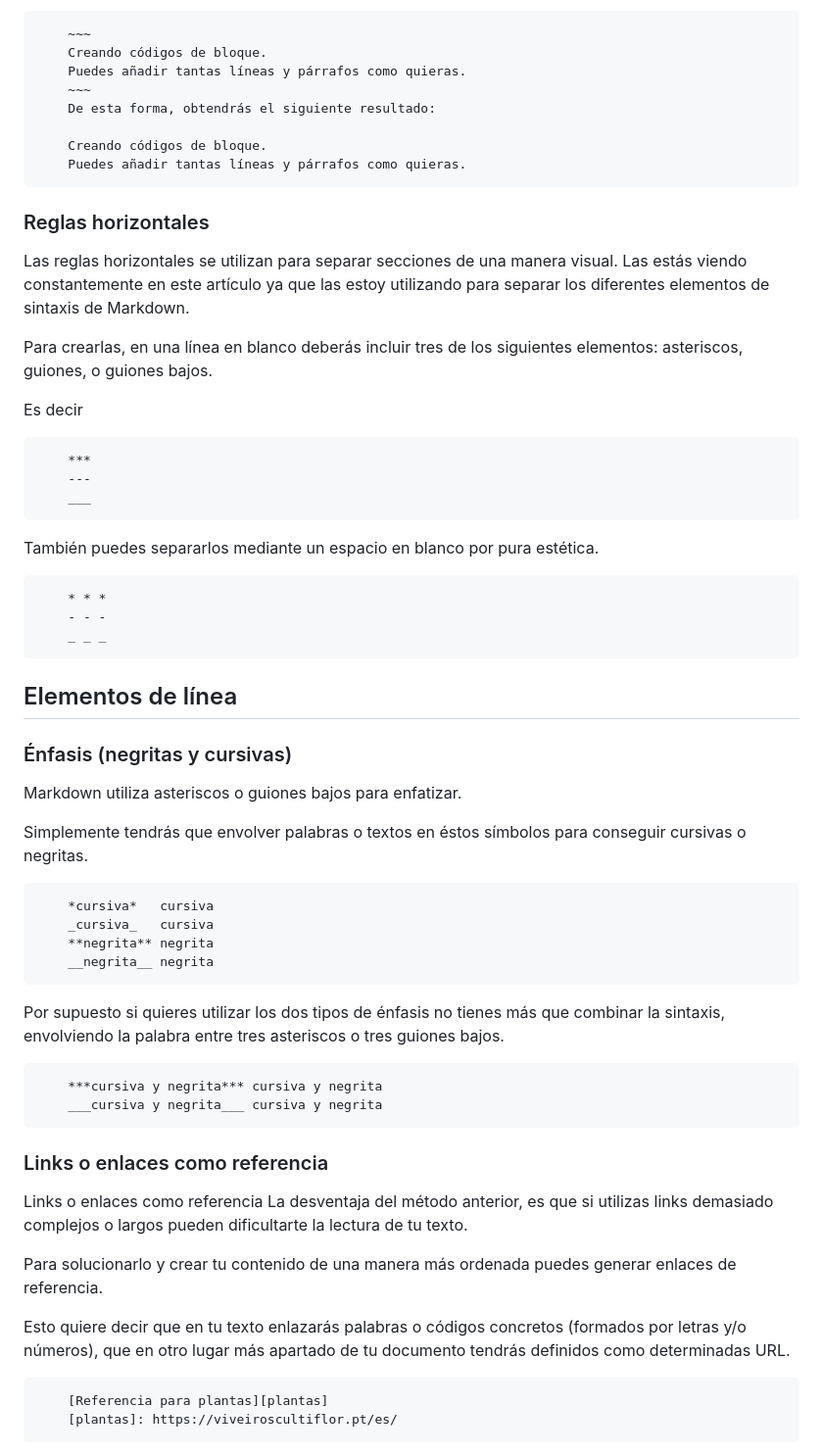
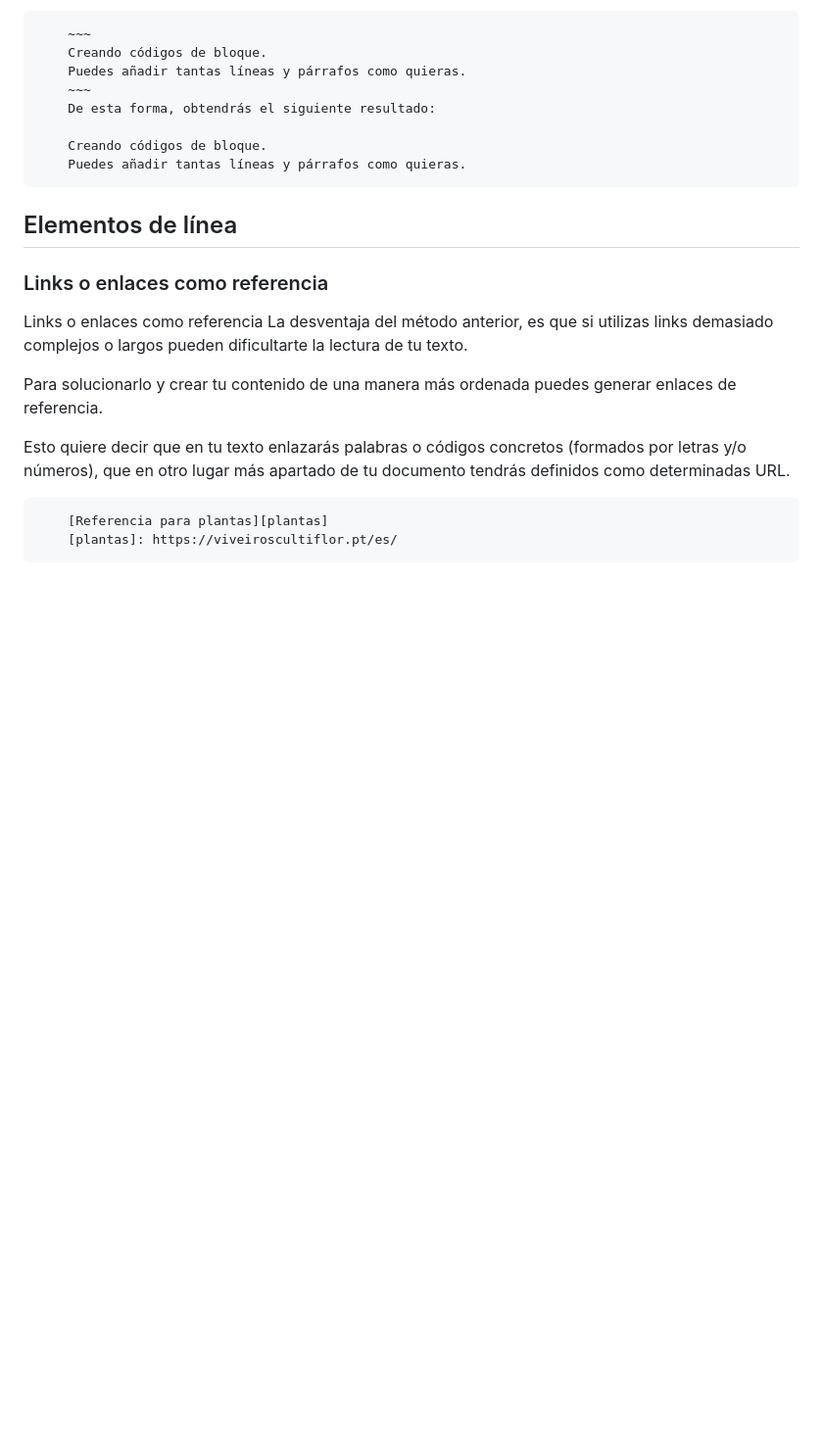
Before and after one commit to sandralongas1/entornos-practica-git, a Markdown page: demo-markdown.md, the part around one of its changes. Shown at 98% size. Drawn GitHub-style; blank space fills up the shorter version.

```diff
--- a/demo-markdown.md
+++ b/demo-markdown.md
@@ -115,37 +101,7 @@ Tal que así:
         Creando códigos de bloque.
         Puedes añadir tantas líneas y párrafos como quieras.
 
-### Reglas horizontales
-Las reglas horizontales se utilizan para separar secciones de una manera visual. Las estás viendo constantemente en este artículo ya que las estoy utilizando para separar los diferentes elementos de sintaxis de Markdown.
-
-Para crearlas, en una línea en blanco deberás incluir tres de los siguientes elementos: asteriscos, guiones, o guiones bajos.
-
-Es decir
-
-        ***
-        ---
-        ___
-También puedes separarlos mediante un espacio en blanco por pura estética.
-
-        * * *
-        - - -
-        _ _ _
-
 ## Elementos de línea
-### Énfasis (negritas y cursivas)
-Markdown utiliza asteriscos o guiones bajos para enfatizar.
-
-Simplemente tendrás que envolver palabras o textos en éstos símbolos para conseguir cursivas o negritas.
-
-        *cursiva*	cursiva
-        _cursiva_	cursiva
-        **negrita**	negrita
-        __negrita__	negrita
-Por supuesto si quieres utilizar los dos tipos de énfasis no tienes más que combinar la sintaxis, envolviendo la palabra entre tres asteriscos o tres guiones bajos.
-
-        ***cursiva y negrita***	cursiva y negrita
-        ___cursiva y negrita___	cursiva y negrita
-
 ### Links o enlaces como referencia
 Links o enlaces como referencia
 La desventaja del método anterior, es que si utilizas links demasiado complejos o largos pueden dificultarte la lectura de tu texto.
```
Also changed, not shown: other parts of demo-markdown.md (+24 -48 lines).
